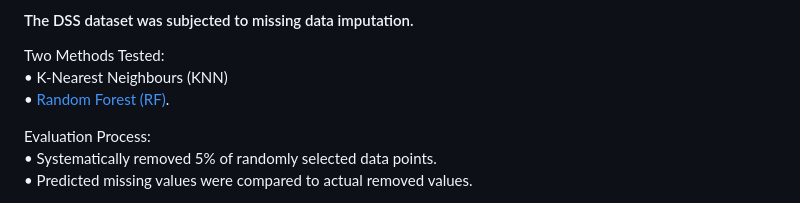
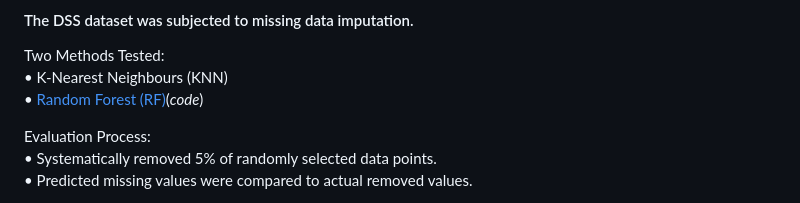
Before and after one commit to migleapa/AML-Patient-Profiling-Using-Unsupervised-Clustering, a Markdown page: README.md, the part around the change. Drawn GitHub-style.

```diff
--- a/README.md
+++ b/README.md
@@ -18,7 +18,7 @@ This study employs unsupervised clustering techniques to profile patients with a
 
 Two Methods Tested:<br>
 •	K-Nearest Neighbours (KNN)<br>
-•	[Random Forest (RF)](https://github.com/migleapa/AML-Patient-Profiling-Using-Unsupervised-Clustering/blob/main/missForest%20imputation%20code.Rmd).<br>
+•	[Random Forest (RF)](https://github.com/migleapa/AML-Patient-Profiling-Using-Unsupervised-Clustering/blob/main/missForest%20imputation%20code.Rmd)(*code*)<br>
 
  Evaluation Process:<br>
 •	Systematically removed 5% of randomly selected data points.<br>
```
